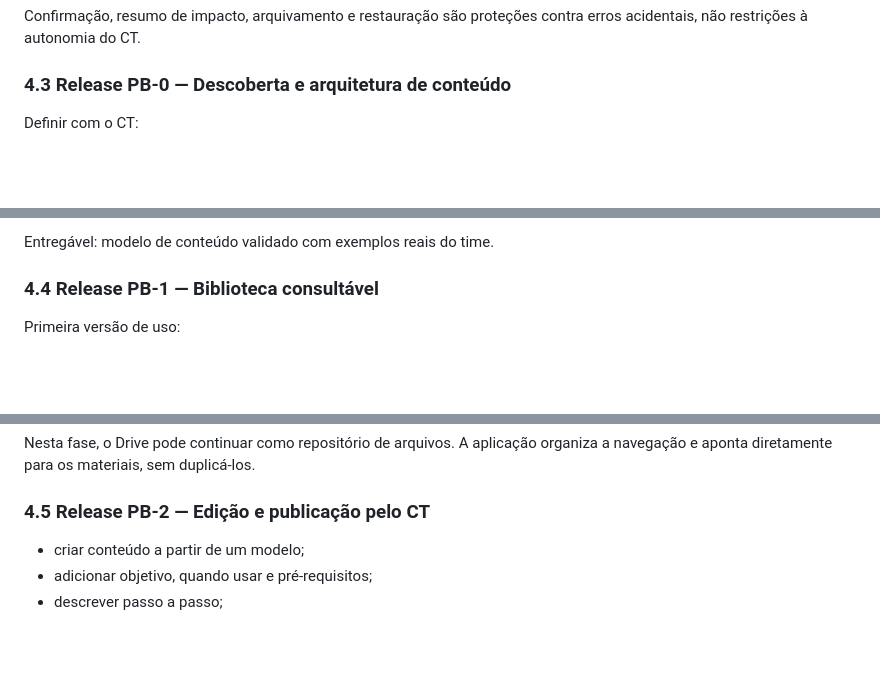
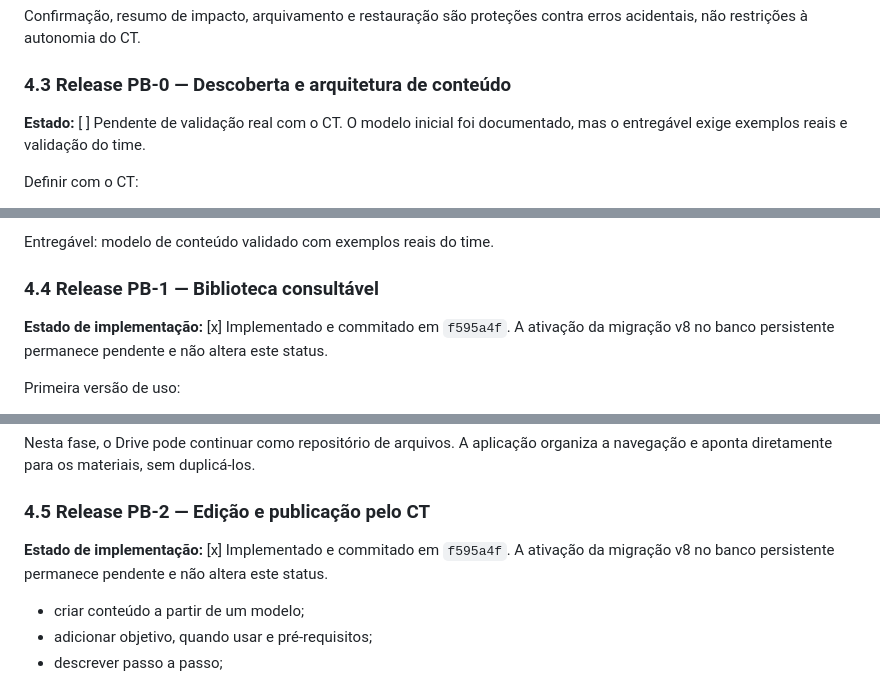
Before and after one commit to crepaldi-robs/handball, a Markdown page: docs/PRODUCT-BACKLOG.md, 3 parts joined by grey strips. Drawn GitHub-style; blank space fills up the shorter version.

```diff
--- a/docs/PRODUCT-BACKLOG.md
+++ b/docs/PRODUCT-BACKLOG.md
@@ -353,6 +384,9 @@ erros acidentais, não restrições à autonomia do CT.
 
 ### 4.3 Release PB-0 — Descoberta e arquitetura de conteúdo
 
+**Estado:** [ ] Pendente de validação real com o CT. O modelo inicial foi
+documentado, mas o entregável exige exemplos reais e validação do time.
+
 Definir com o CT:
 
 - lista inicial dos fundamentos técnicos de Handball;
@@ -372,6 +406,10 @@ Definir com o CT:
 Entregável: modelo de conteúdo validado com exemplos reais do time.
 
 ### 4.4 Release PB-1 — Biblioteca consultável
+
+**Estado de implementação:** [x] Implementado e commitado em `f595a4f`. A
+ativação da migração v8 no banco persistente permanece pendente e não altera
+este status.
 
 Primeira versão de uso:
 
@@ -403,6 +441,10 @@ organiza a navegação e aponta diretamente para os materiais, sem duplicá-los.
 
 ### 4.5 Release PB-2 — Edição e publicação pelo CT
 
+**Estado de implementação:** [x] Implementado e commitado em `f595a4f`. A
+ativação da migração v8 no banco persistente permanece pendente e não altera
+este status.
+
 - criar conteúdo a partir de um modelo;
 - adicionar objetivo, quando usar e pré-requisitos;
 - descrever passo a passo;
```
Also changed, not shown: other parts of docs/PRODUCT-BACKLOG.md (+96 -31 lines).
